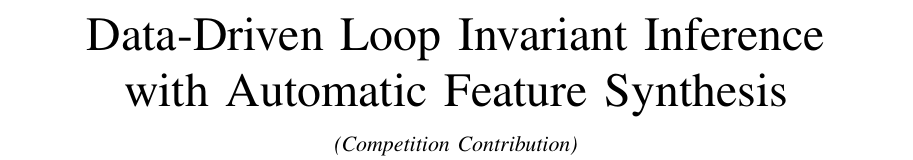
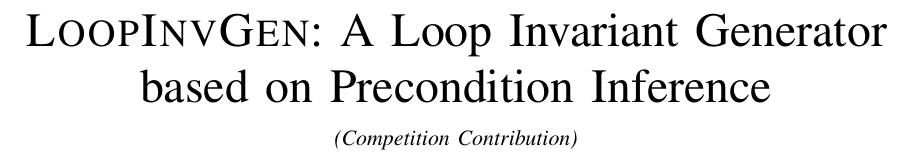
Before and after one commit to SaswatPadhi/LoopInvGen, a LaTeX paper (docs/SyGuS-COMP_Description/main.tex): part of page 1 of 4, cut at the place of the change. The pictures show the PDF file docs/2018_SyGuS-COMP-Description.pdf that the author committed with the source.

Commit message:
Some minor updates

```diff
--- a/docs/SyGuS-COMP_Description/main.tex
+++ b/docs/SyGuS-COMP_Description/main.tex
@@ -6,7 +6,7 @@
 
 \begin{document}
 
-\title{Data-Driven Loop Invariant Inference \\ with Automatic Feature Synthesis}
+\title{\LoopInvGen: A Loop Invariant Generator \\ based on Precondition Inference}
 
 \author{\IEEEauthorblockN{Saswat Padhi}
 \IEEEauthorblockA{University of California, Los Angeles\\
```
Also changed, not shown: README.md, docs/2018_SyGuS-COMP-Description.pdf, 2 other files.
